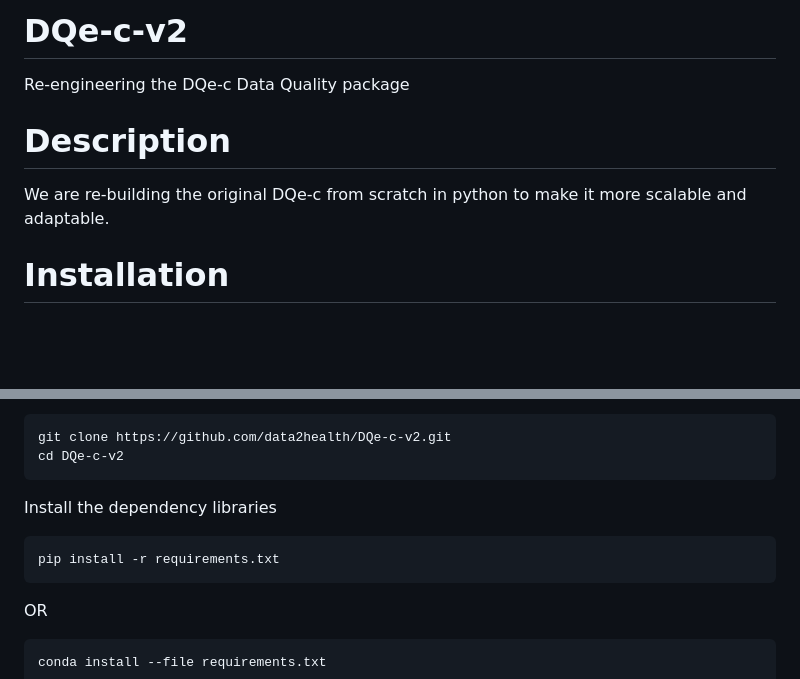
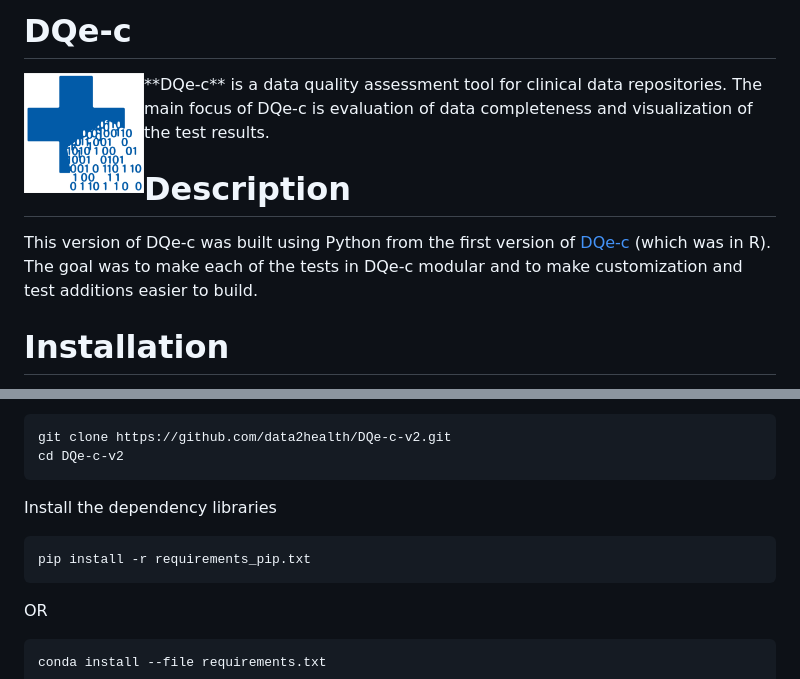
Before and after one commit to data2health/DQe-c-v2, a Markdown page: README.md, 2 parts joined by grey strips. GitHub-like rendering; pictures changed too: images/DQe-c_logo_more_drip.png (added); blank space fills up the shorter version.

````diff
--- a/README.md
+++ b/README.md
@@ -1,8 +1,10 @@
-# DQe-c-v2
-Re-engineering the DQe-c Data Quality package
+# DQe-c
+<img src="images/DQe-c_logo_more_drip.png" width="120px" align="left" hspace="10" vspace="6"/>
+**DQe-c** is a data quality assessment tool for clinical data repositories. The main focus of DQe-c is evaluation of data completeness and visualization of the test results.
+
 
 # Description
-We are re-building the original DQe-c from scratch in python to make it more scalable and adaptable.
+This version of DQe-c was built using Python from the first version of [DQe-c](https://github.com/data2health/DQe-c) (which was in R). The goal was to make each of the tests in DQe-c modular and to make customization and test additions easier to build.
 
 # Installation
 DQe-c system requirements
@@ -17,7 +19,7 @@ cd DQe-c-v2
 ```
 Install the dependency libraries
 ```
-pip install -r requirements.txt
+pip install -r requirements_pip.txt
 ```
 OR
 ```
````
Also changed, not shown: 20 other files.
